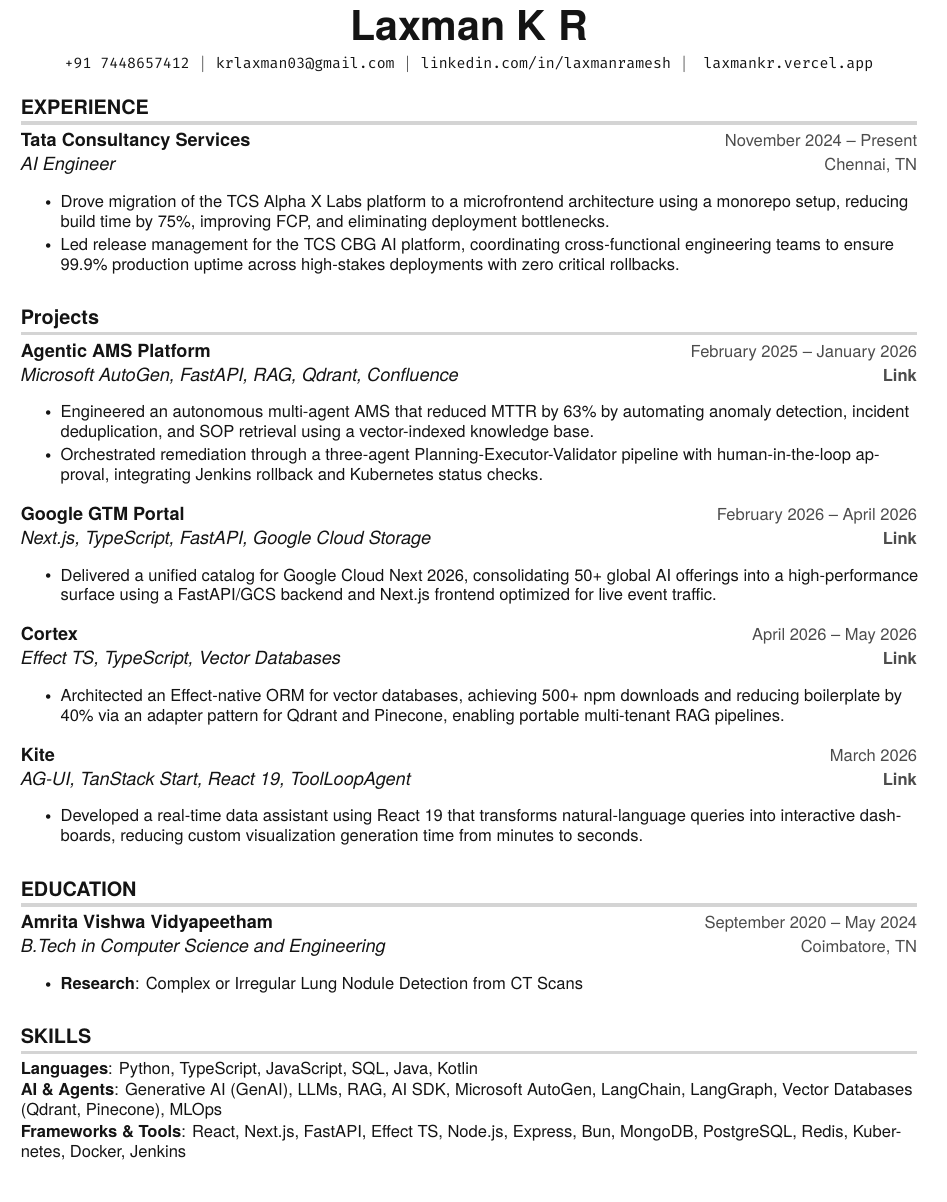
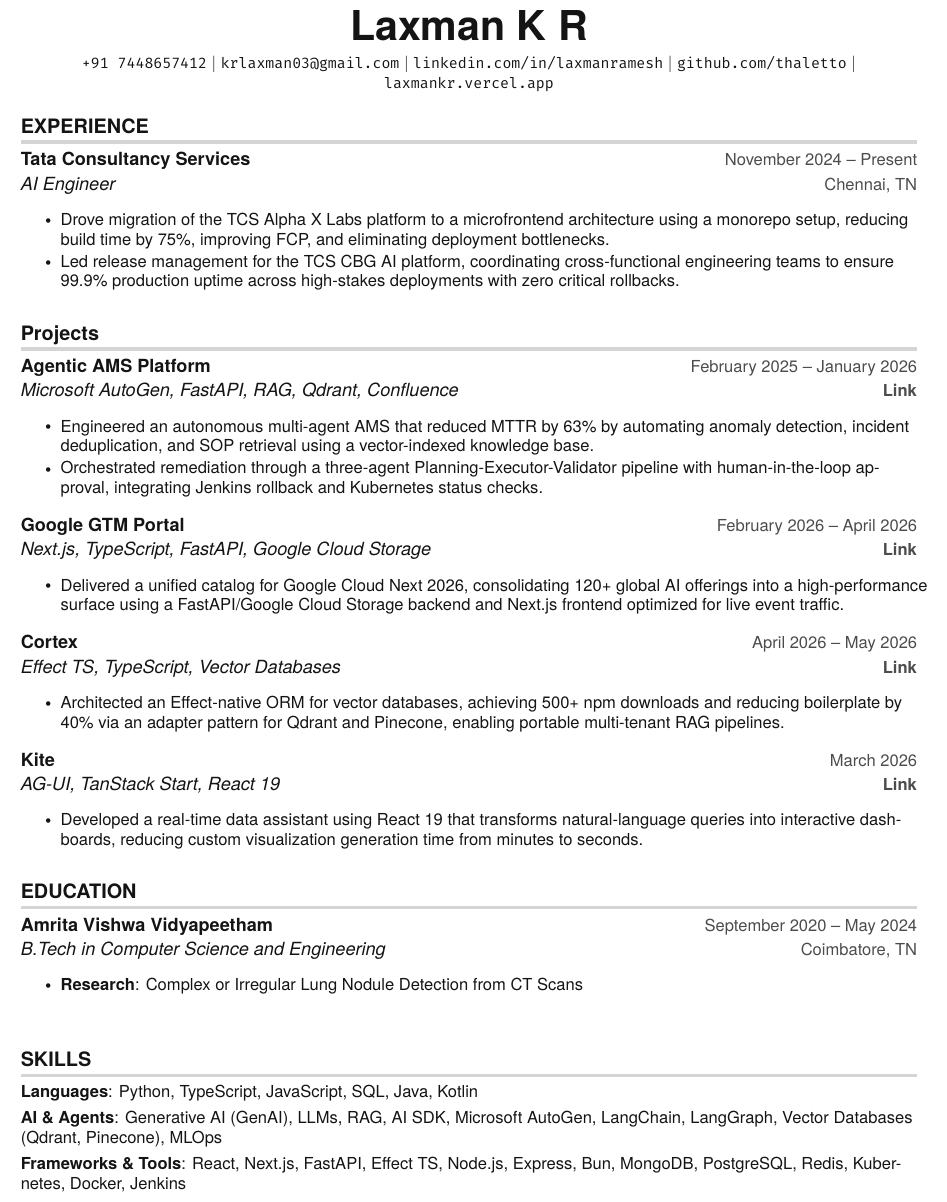
Before and after one commit to thaletto/resume, a LaTeX CV (cv.tex): part of the page, cut so that both start at the same text. Compiled offline with pdfLaTeX.

Commit message:
feat(resume): optimize bullets, ATS parsing, and single-page layout
Improved resume impact by quantifying achievements (63% MTTR reduction, 120+ offerings, 500+ npm downloads). Optimized for ATS with machine-readable metadata, text-based headers, and standardized formatting. Refined AI skills to focus on Agentic AI patterns and modern toolkits like Vercel AI SDK.

```diff
--- a/cv.tex
+++ b/cv.tex
@@ -20,7 +20,8 @@
 \usepackage{tabularx}
 \usepackage{ragged2e}
 % only for pdflatex
-% \input{glyphtounicode}
+% Ensure that generate pdf is machine readable/ATS parsable
+\pdfgentounicode=1
 
 % fontawesome
 \usepackage{fontawesome5}
@@ -145,11 +146,11 @@
 %----------HEADING----------
 \begin{center}
   \textbf{\Huge Laxman K R} \\ \vspace{5pt}
-  \small \texttt{+91 7448657412} \hspace{1pt} $|$
-  \hspace{1pt} \texttt{krlaxman03@gmail.com} \hspace{1pt} $|$
-  \hspace{1pt} \texttt{\href{https://linkedin.com/in/laxmanramesh}{linkedin.com/in/laxmanramesh}} \hspace{1pt} $|$
-  \hspace{1pt}
-  \hspace{1pt} \texttt{\href{https://laxmankr.vercel.app}{laxmankr.vercel.app}}
+  \small \texttt{+91 7448657412} $|$
+  \texttt{krlaxman03@gmail.com} $|$
+  \texttt{\href{https://linkedin.com/in/laxmanramesh}{linkedin.com/in/laxmanramesh}} $|$
+  \texttt{\href{https://github.com/thaletto}{github.com/thaletto}} $|$
+  \texttt{\href{https://laxmankr.vercel.app}{laxmankr.vercel.app}}
   \\ \vspace{-3pt}
 \end{center}
 
@@ -184,7 +185,7 @@
 {Google GTM Portal}{February 2026 -- April 2026}
 {Next.js, TypeScript, FastAPI, Google Cloud Storage}{\href{https://thaletto.vercel.app/projects/google-gtm-portal}{\textbf{Link}}}
 \resumeItemListStart
-\resumeItem{Delivered a unified catalog for Google Cloud Next 2026, consolidating 50+ global AI offerings into a high-performance surface using a FastAPI/GCS backend and Next.js frontend optimized for live event traffic.}
+\resumeItem{Delivered a unified catalog for Google Cloud Next 2026, consolidating 120+ global AI offerings into a high-performance surface using a FastAPI/Google Cloud Storage backend and Next.js frontend optimized for live event traffic.}
 \resumeItemListEnd
 
 
@@ -197,7 +198,7 @@
 
 \resumeSubheading
 {Kite}{March 2026}
-{AG-UI, TanStack Start, React 19, ToolLoopAgent}{\href{https://kite-agui.netlify.app/}{\textbf{Link}}}
+{AG-UI, TanStack Start, React 19}{\href{https://kite-agui.netlify.app/}{\textbf{Link}}}
 \resumeItemListStart
 \resumeItem{Developed a real-time data assistant using React 19 that transforms natural-language queries into interactive dashboards, reducing custom visualization generation time from minutes to seconds.}
 \resumeItemListEnd
@@ -221,12 +222,13 @@
 
 %
 %-----------PROGRAMMING SKILLS-----------
+\vspace{4pt}
 \section{SKILLS}
 \begin{itemize}[leftmargin=0in, label={}, itemsep=0pt, parsep=0pt]
     \small{
     \item{
-        \textbf{Languages}{: Python, TypeScript, JavaScript, SQL, Java, Kotlin}\vspace{1pt} \\
-        \textbf{AI \& Agents}{: Generative AI (GenAI), LLMs, RAG, AI SDK, Microsoft AutoGen, LangChain, LangGraph, Vector Databases (Qdrant, Pinecone), MLOps}\vspace{1pt} \\
+        \textbf{Languages}{: Python, TypeScript, JavaScript, SQL, Java, Kotlin}\vspace{4pt} \\
+        \textbf{AI \& Agents}{: Generative AI (GenAI), LLMs, RAG, AI SDK, Microsoft AutoGen, LangChain, LangGraph, Vector Databases (Qdrant, Pinecone), MLOps}\vspace{4pt} \\
         \textbf{Frameworks \& Tools}{: React, Next.js, FastAPI, Effect TS, Node.js, Express, Bun, MongoDB, PostgreSQL, Redis, Kubernetes, Docker, Jenkins}
     }}
 \end{itemize}
```
